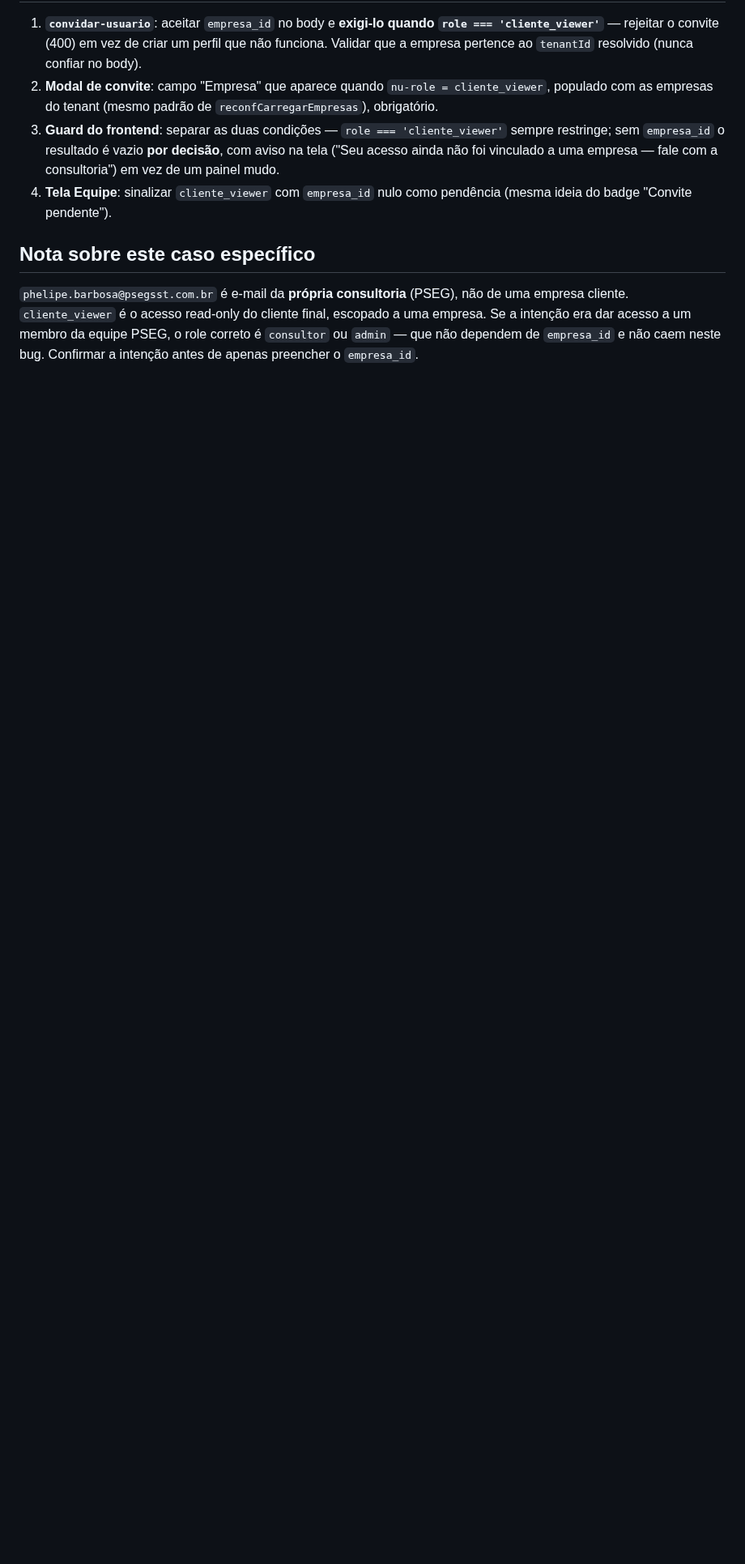
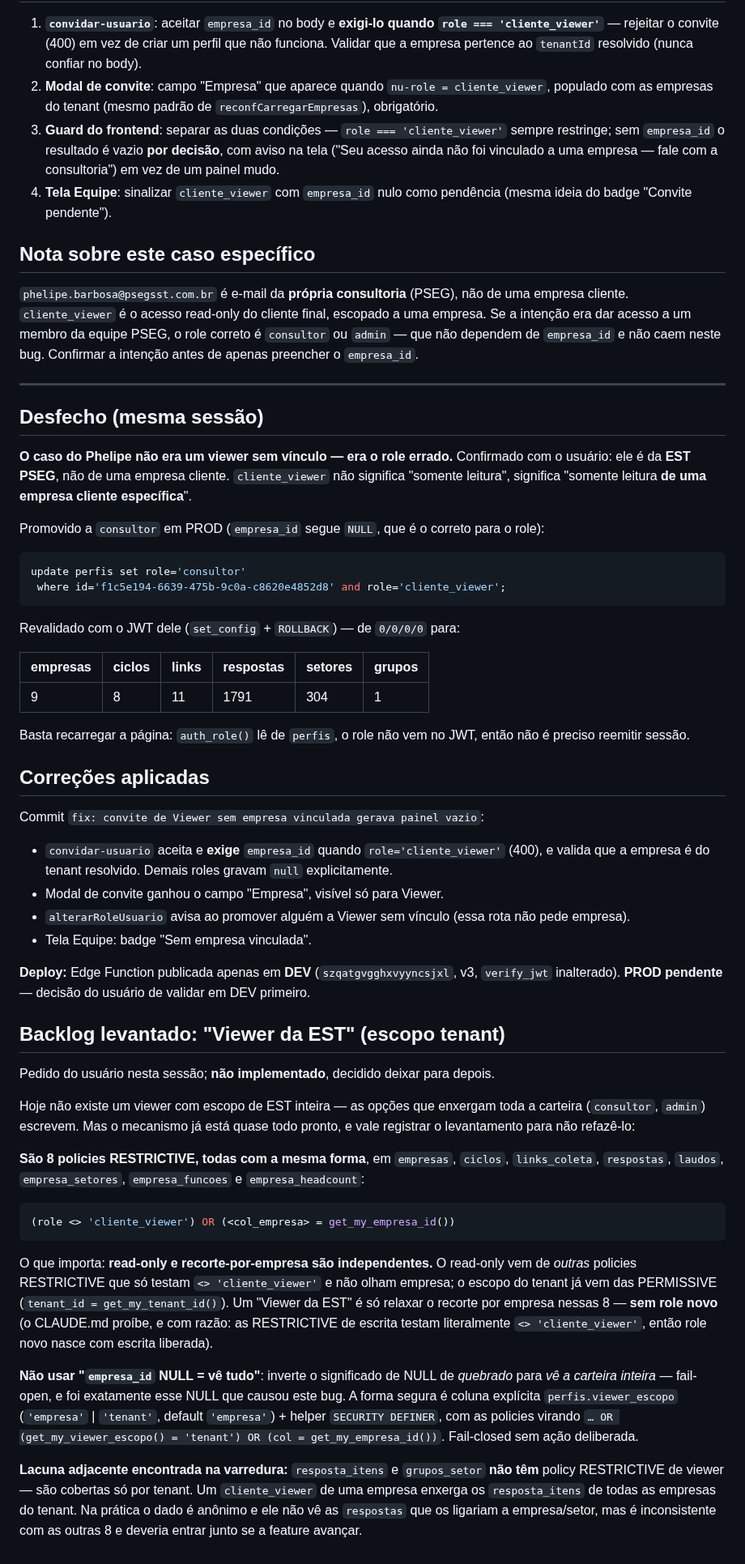
Before and after one commit to elevaitconsultoria/pseg-safesign, a Markdown page: .claude/notes/2026-09-11-viewer-sem-empresa-id-tela-em-branco.md, the part around the change. Shown at 81% size. Rendered like a GitHub page; blank space fills up the shorter version.

Commit message:
docs: desfecho do bug de acesso + levantamento do "Viewer da EST"
O caso do Phelipe nao era viewer sem vinculo: era o role errado. Ele e da
EST PSEG, nao de uma empresa cliente — cliente_viewer significa "leitura de
UMA empresa", nao "somente leitura". Promovido a consultor em PROD e
revalidado com o JWT dele (0/0/0/0 -> 9 empresas, 8 ciclos, 11 links,
1791 respostas).

Registra tambem o levantamento do "Viewer da EST" (escopo tenant), pedido
na sessao e adiado: as 8 policies RESTRICTIVE envolvidas, por que read-only
e recorte-por-empresa sao independentes, por que nao usar empresa_id NULL
como sentinela (fail-open), e a lacuna de resposta_itens/grupos_setor, que
nao tem policy de viewer.

Co-Authored-By: Claude Opus 5 <noreply@anthropic.com>

````diff
--- a/.claude/notes/2026-09-11-viewer-sem-empresa-id-tela-em-branco.md
+++ b/.claude/notes/2026-09-11-viewer-sem-empresa-id-tela-em-branco.md
@@ -99,3 +99,75 @@ cliente. `cliente_viewer` é o acesso read-only do cliente final, escopado a uma
 intenção era dar acesso a um membro da equipe PSEG, o role correto é `consultor` ou `admin` —
 que não dependem de `empresa_id` e não caem neste bug. Confirmar a intenção antes de apenas
 preencher o `empresa_id`.
+
+---
+
+## Desfecho (mesma sessão)
+
+**O caso do Phelipe não era um viewer sem vínculo — era o role errado.** Confirmado com o
+usuário: ele é da **EST PSEG**, não de uma empresa cliente. `cliente_viewer` não significa
+"somente leitura", significa "somente leitura **de uma empresa cliente específica**".
+
+Promovido a `consultor` em PROD (`empresa_id` segue `NULL`, que é o correto para o role):
+
+```sql
+update perfis set role='consultor'
+ where id='f1c5e194-6639-475b-9c0a-c8620e4852d8' and role='cliente_viewer';
+```
+
+Revalidado com o JWT dele (`set_config` + `ROLLBACK`) — de `0/0/0/0` para:
+
+| empresas | ciclos | links | respostas | setores | grupos |
+|---|---|---|---|---|---|
+| 9 | 8 | 11 | 1791 | 304 | 1 |
+
+Basta recarregar a página: `auth_role()` lê de `perfis`, o role não vem no JWT, então não é
+preciso reemitir sessão.
+
+## Correções aplicadas
+
+Commit `fix: convite de Viewer sem empresa vinculada gerava painel vazio`:
+- `convidar-usuario` aceita e **exige** `empresa_id` quando `role='cliente_viewer'` (400), e
+  valida que a empresa é do tenant resolvido. Demais roles gravam `null` explicitamente.
+- Modal de convite ganhou o campo "Empresa", visível só para Viewer.
+- `alterarRoleUsuario` avisa ao promover alguém a Viewer sem vínculo (essa rota não pede empresa).
+- Tela Equipe: badge "Sem empresa vinculada".
+
+**Deploy:** Edge Function publicada apenas em **DEV** (`szqatgvgghxvyyncsjxl`, v3,
+`verify_jwt` inalterado). **PROD pendente** — decisão do usuário de validar em DEV primeiro.
+
+## Backlog levantado: "Viewer da EST" (escopo tenant)
+
+Pedido do usuário nesta sessão; **não implementado**, decidido deixar para depois.
+
+Hoje não existe um viewer com escopo de EST inteira — as opções que enxergam toda a carteira
+(`consultor`, `admin`) escrevem. Mas o mecanismo já está quase todo pronto, e vale registrar o
+levantamento para não refazê-lo:
+
+**São 8 policies RESTRICTIVE, todas com a mesma forma**, em `empresas`, `ciclos`,
+`links_coleta`, `respostas`, `laudos`, `empresa_setores`, `empresa_funcoes` e
+`empresa_headcount`:
+
+```sql
+(role <> 'cliente_viewer') OR (<col_empresa> = get_my_empresa_id())
+```
+
+O que importa: **read-only e recorte-por-empresa são independentes.** O read-only vem de
+*outras* policies RESTRICTIVE que só testam `<> 'cliente_viewer'` e não olham empresa; o escopo
+do tenant já vem das PERMISSIVE (`tenant_id = get_my_tenant_id()`). Um "Viewer da EST" é só
+relaxar o recorte por empresa nessas 8 — **sem role novo** (o CLAUDE.md proíbe, e com razão:
+as RESTRICTIVE de escrita testam literalmente `<> 'cliente_viewer'`, então role novo nasce com
+escrita liberada).
+
+**Não usar "`empresa_id` NULL = vê tudo"**: inverte o significado de NULL de *quebrado* para
+*vê a carteira inteira* — fail-open, e foi exatamente esse NULL que causou este bug. A forma
+segura é coluna explícita `perfis.viewer_escopo` (`'empresa'` | `'tenant'`, default
+`'empresa'`) + helper `SECURITY DEFINER`, com as policies virando
+`… OR (get_my_viewer_escopo() = 'tenant') OR (col = get_my_empresa_id())`. Fail-closed sem
+ação deliberada.
+
+**Lacuna adjacente encontrada na varredura:** `resposta_itens` e `grupos_setor` **não têm**
+policy RESTRICTIVE de viewer — são cobertas só por tenant. Um `cliente_viewer` de uma empresa
+enxerga os `resposta_itens` de todas as empresas do tenant. Na prática o dado é anônimo e ele
+não vê as `respostas` que os ligariam a empresa/setor, mas é inconsistente com as outras 8 e
+deveria entrar junto se a feature avançar.
````
